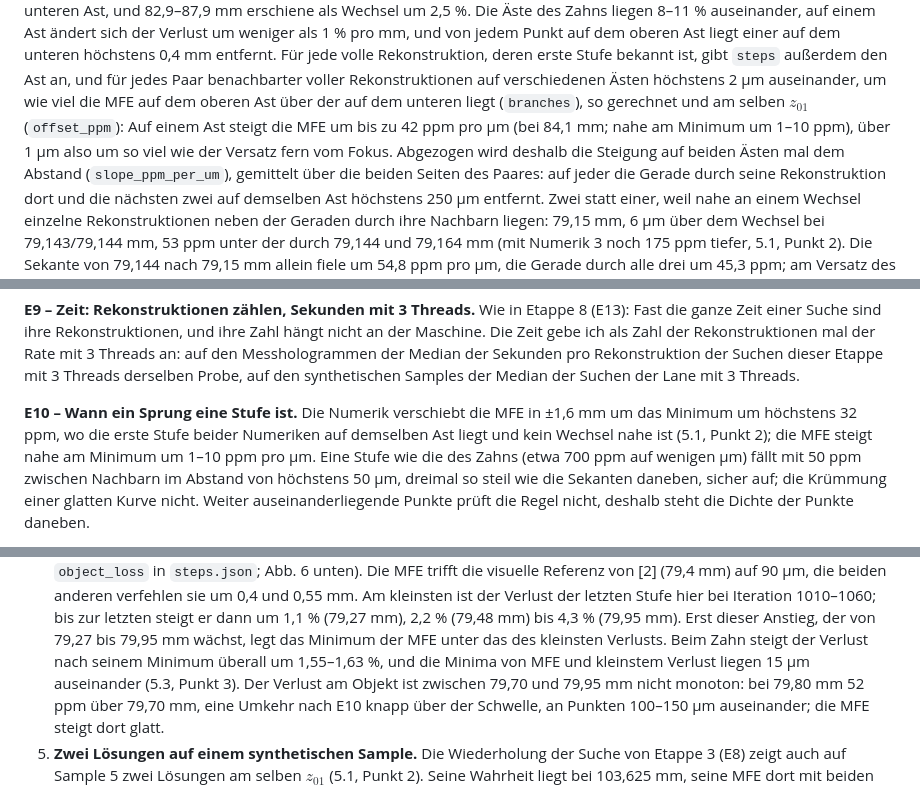
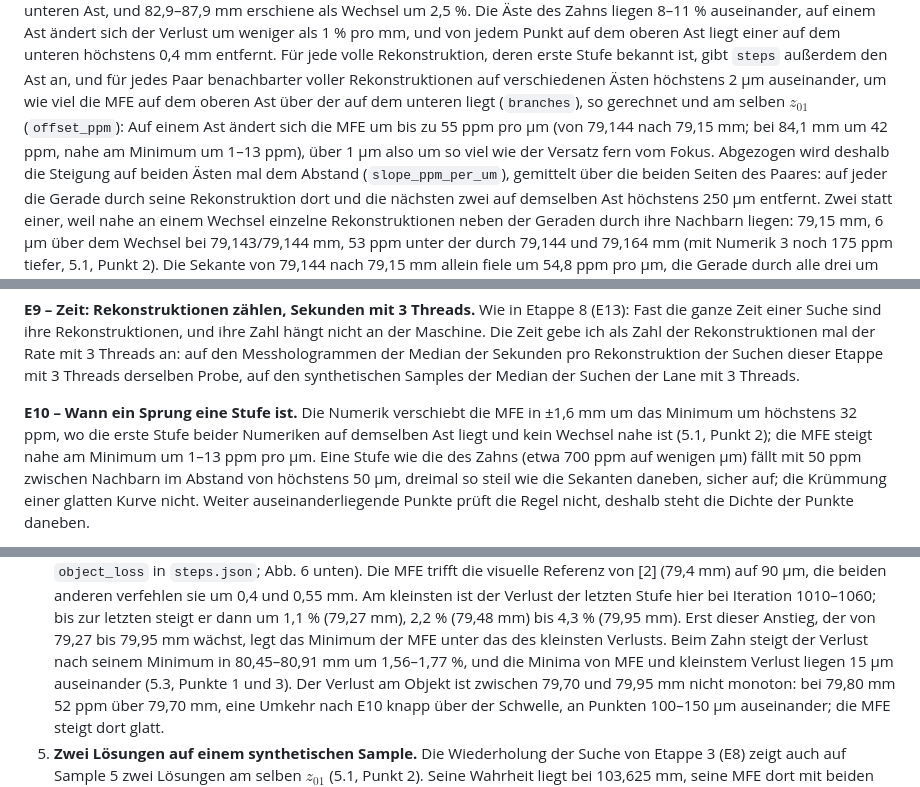
Before and after one commit to AliTUHH/master_thesis_autofocus, a Markdown page: docs/laborbuch/09-mfe-stufen-brent.md, 3 parts joined by grey strips. GitHub-like rendering.

```diff
--- a/docs/laborbuch/09-mfe-stufen-brent.md
+++ b/docs/laborbuch/09-mfe-stufen-brent.md
@@ -211,9 +211,9 @@ entfernt. Für jede volle
 Rekonstruktion, deren erste Stufe bekannt ist, gibt `steps` außerdem den Ast an, und für jedes
 Paar benachbarter voller Rekonstruktionen auf verschiedenen Ästen höchstens 2 µm auseinander,
 um wie viel die MFE auf dem oberen Ast über der auf dem unteren liegt (`branches`), so
-gerechnet und am selben $z_{01}$ (`offset_ppm`): Auf einem Ast steigt die MFE um bis zu
-42 ppm pro µm (bei 84,1 mm; nahe am Minimum um 1–10 ppm), über 1 µm also um so viel wie der
-Versatz fern vom Fokus. Abgezogen wird deshalb die Steigung auf beiden Ästen mal dem Abstand
+gerechnet und am selben $z_{01}$ (`offset_ppm`): Auf einem Ast ändert sich die MFE um bis zu
+55 ppm pro µm (von 79,144 nach 79,15 mm; bei 84,1 mm um 42 ppm, nahe am Minimum um 1–13 ppm),
+über 1 µm also um so viel wie der Versatz fern vom Fokus. Abgezogen wird deshalb die Steigung auf beiden Ästen mal dem Abstand
 (`slope_ppm_per_um`), gemittelt über die beiden Seiten des Paares: auf jeder die Gerade durch
 seine Rekonstruktion dort und die nächsten zwei auf demselben Ast höchstens 250 µm entfernt.
 Zwei statt einer, weil nahe an einem Wechsel einzelne Rekonstruktionen neben der Geraden
@@ -374,7 +374,7 @@ derselben Probe, auf den synthetischen Samples der Median der Suchen der Lane mi
 
 **E10 – Wann ein Sprung eine Stufe ist.** Die Numerik verschiebt die MFE in ±1,6 mm um das
 Minimum um höchstens 32 ppm, wo die erste Stufe beider Numeriken auf demselben Ast liegt und
-kein Wechsel nahe ist (5.1, Punkt 2); die MFE steigt nahe am Minimum um 1–10 ppm pro µm. Eine Stufe wie die des
+kein Wechsel nahe ist (5.1, Punkt 2); die MFE steigt nahe am Minimum um 1–13 ppm pro µm. Eine Stufe wie die des
 Zahns (etwa 700 ppm auf wenigen µm) fällt mit 50 ppm zwischen Nachbarn im Abstand von höchstens
 50 µm, dreimal so steil wie die Sekanten daneben, sicher auf; die Krümmung einer glatten Kurve
 nicht. Weiter auseinanderliegende Punkte prüft die Regel nicht, deshalb steht die Dichte der
@@ -647,8 +655,8 @@ letzten Stufe und der Verlust am zurückgegebenen Objekt, jeder über seinem kle
    Iteration 1010–1060; bis zur letzten steigt er dann um 1,1 % (79,27 mm), 2,2 % (79,48 mm)
    bis 4,3 % (79,95 mm). Erst dieser Anstieg, der von 79,27 bis 79,95 mm wächst, legt das
    Minimum der MFE unter das des kleinsten Verlusts. Beim Zahn steigt der Verlust nach seinem
-   Minimum überall um 1,55–1,63 %, und die Minima von MFE und kleinstem Verlust liegen 15 µm
-   auseinander (5.3, Punkt 3). Der Verlust am Objekt ist zwischen 79,70 und 79,95 mm nicht
+   Minimum in 80,45–80,91 mm um 1,56–1,77 %, und die Minima von MFE und kleinstem Verlust liegen
+   15 µm auseinander (5.3, Punkte 1 und 3). Der Verlust am Objekt ist zwischen 79,70 und 79,95 mm nicht
    monoton: bei 79,80 mm 52 ppm über 79,70 mm, eine Umkehr nach E10 knapp über der Schwelle, an
    Punkten 100–150 µm auseinander; die MFE steigt dort glatt.
 5. **Zwei Lösungen auf einem synthetischen Sample.** Die Wiederholung der Suche von Etappe 3
```
Also changed, not shown: other parts of docs/laborbuch/09-mfe-stufen-brent.md (+28 -20 lines).
